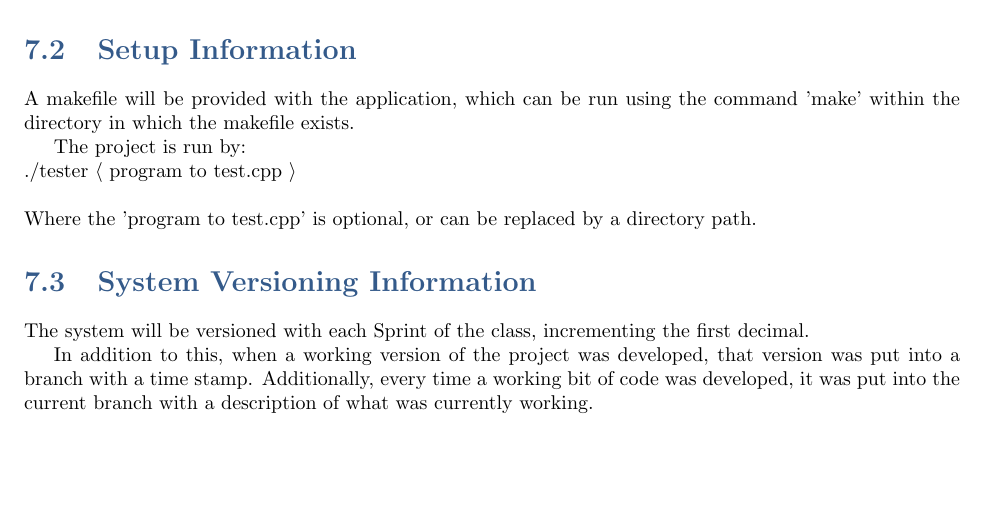
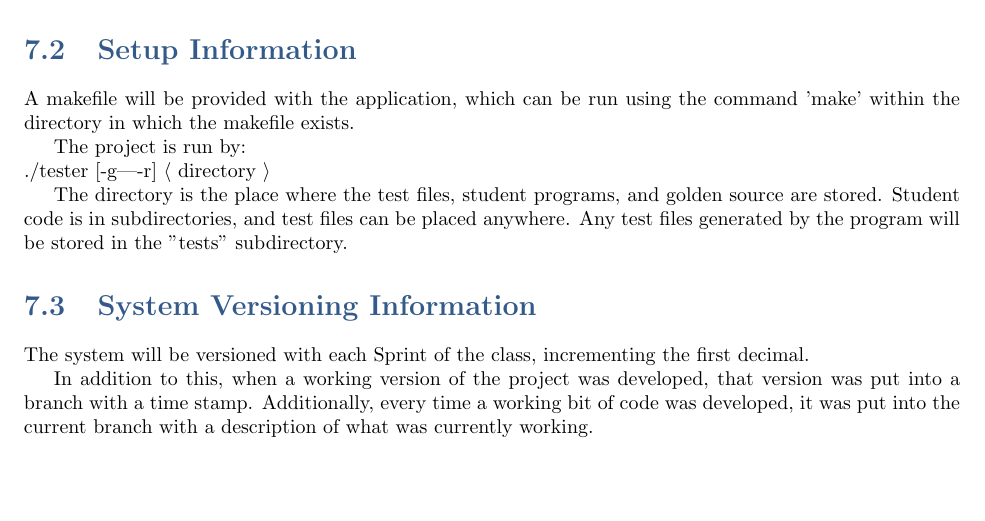
Before and after one commit to bonnebonne/autotest-sp3, a LaTeX book (DesignTemplate/SystemTemplate.tex, which reads DesignTemplate/deploy.tex): part of page 37 of 53 before the commit and part of page 37 of 51 after it, cut so that both start at the same text. Compiled offline with pdfLaTeX.

Commit message:
Deploy is finished

```diff
--- a/DesignTemplate/deploy.tex
+++ b/DesignTemplate/deploy.tex
@@ -17,13 +17,10 @@ the program does not rely on any other external libraries.
 A makefile will be provided with the application, which can be run using the command 'make' within the
 directory in which the makefile exists.
 
-\\
 The project is run by: \\
-./tester $\langle$ program to test.cpp $\rangle$
-\\
-\\
-Where the 'program to test.cpp' is optional, or can be replaced by a directory path.
+./tester [-g|-r] $\langle$ directory $\rangle$
 
+The directory is the place where the test files, student programs, and golden source are stored. Student code is in subdirectories, and test files can be placed anywhere. Any test files generated by the program will be stored in the "tests" subdirectory.
 
 
 \section{System  Versioning Information}
```
Also changed, not shown: DesignTemplate/refman.tex (+2 -2 lines).
